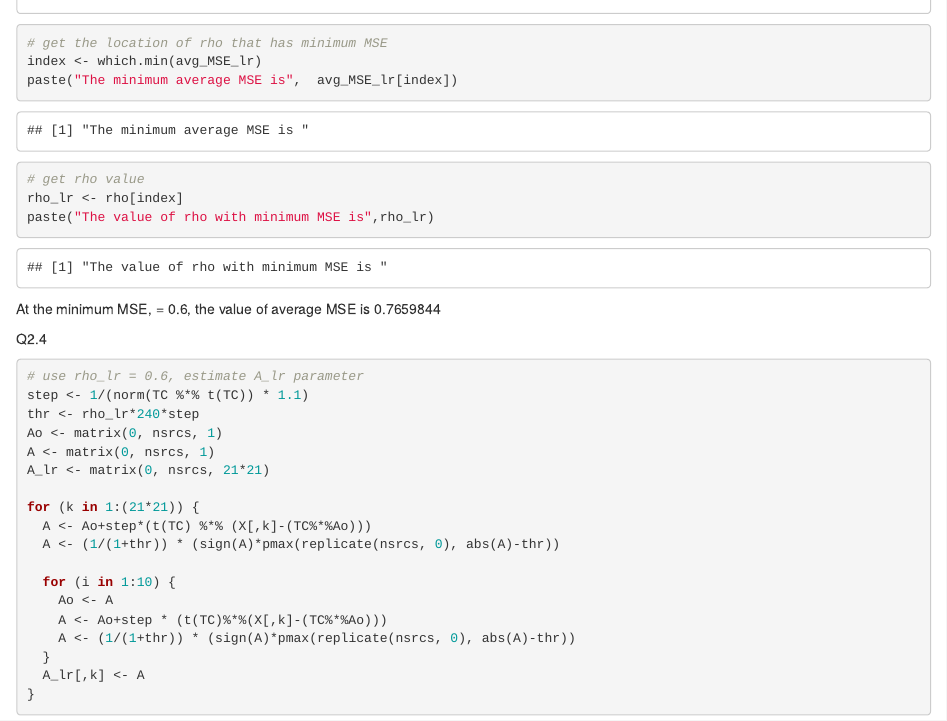
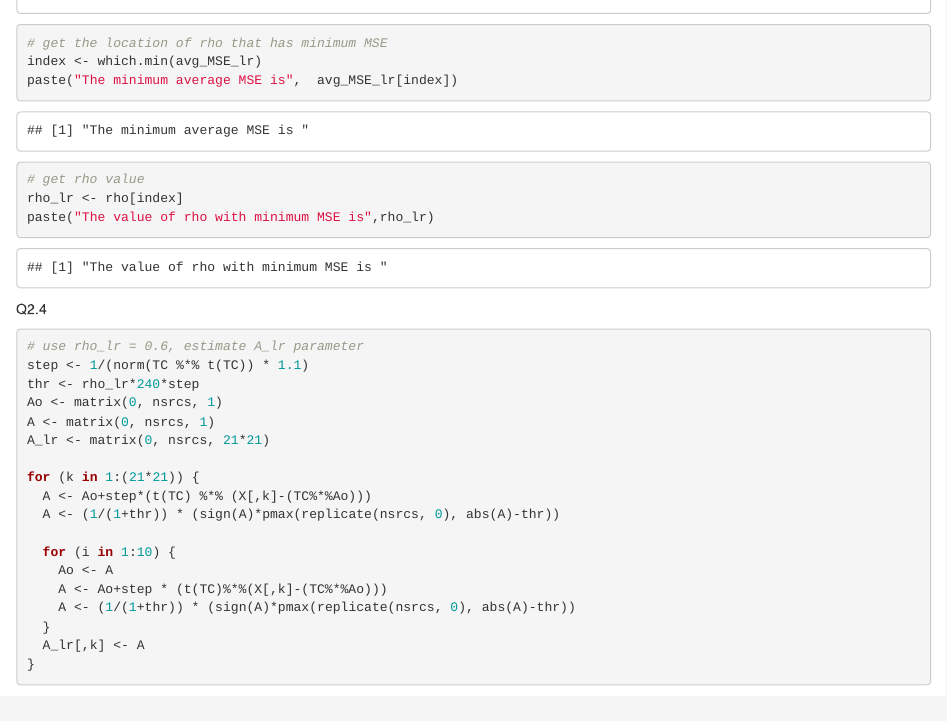
Before and after one commit to Cathy-kk/MAST30034_2021_Assignment1, an R Markdown document (Assigment1.Rmd): the page in a window 1100 px wide, from 5780 px down. Rendered offline with R 4.5, knitr and Pandoc, with nearby package versions; some code elsewhere in the file could not run offline.

Commit message:
fix typo

````diff
--- a/Assigment1.Rmd
+++ b/Assigment1.Rmd
@@ -364,7 +364,6 @@ rho_lr <- rho[index]
 paste("The value of rho with minimum MSE is",rho_lr)
 ```
 
-At the minimum MSE, \rho = 0.6, the value of average MSE is 0.7659844
 
 Q2.4
 ```{r}
````
